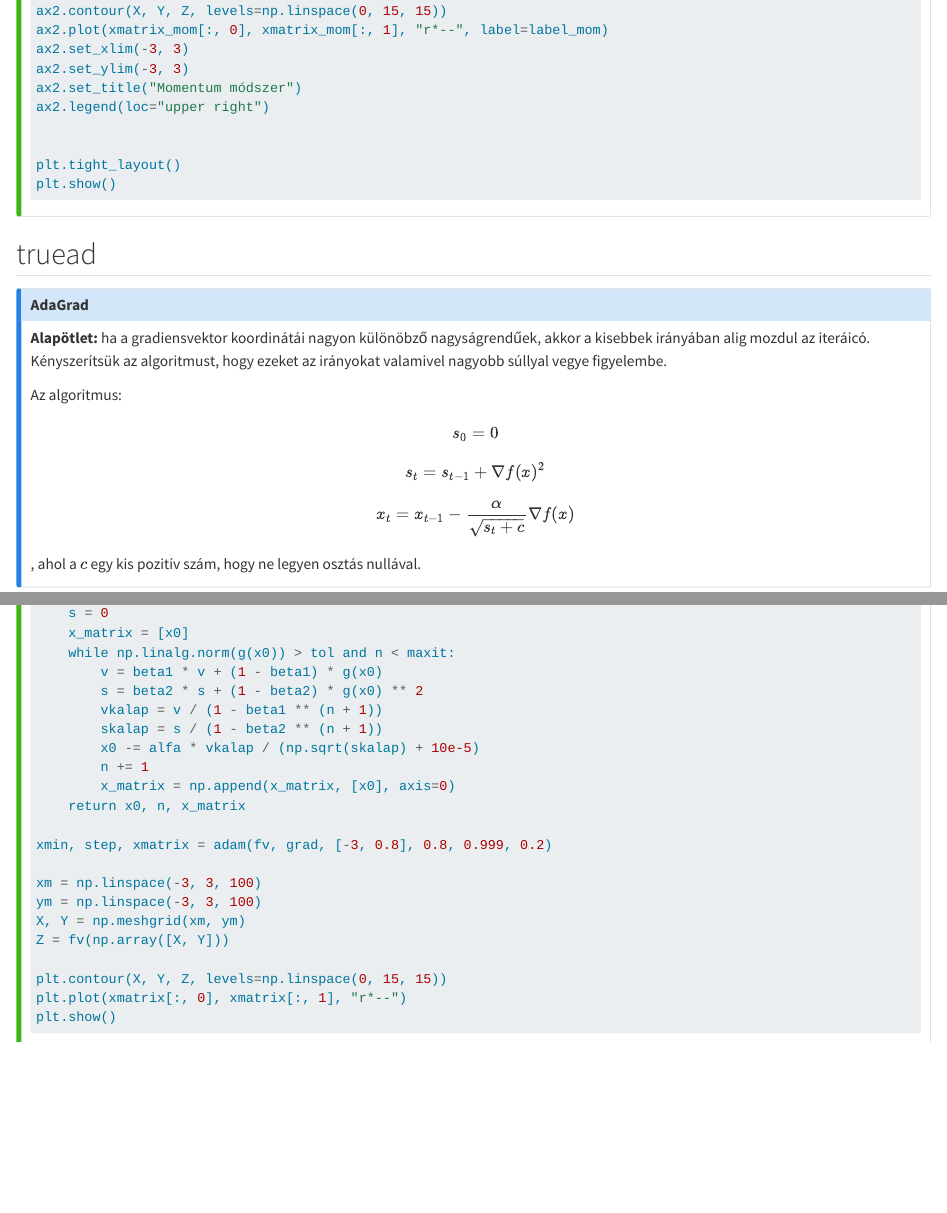
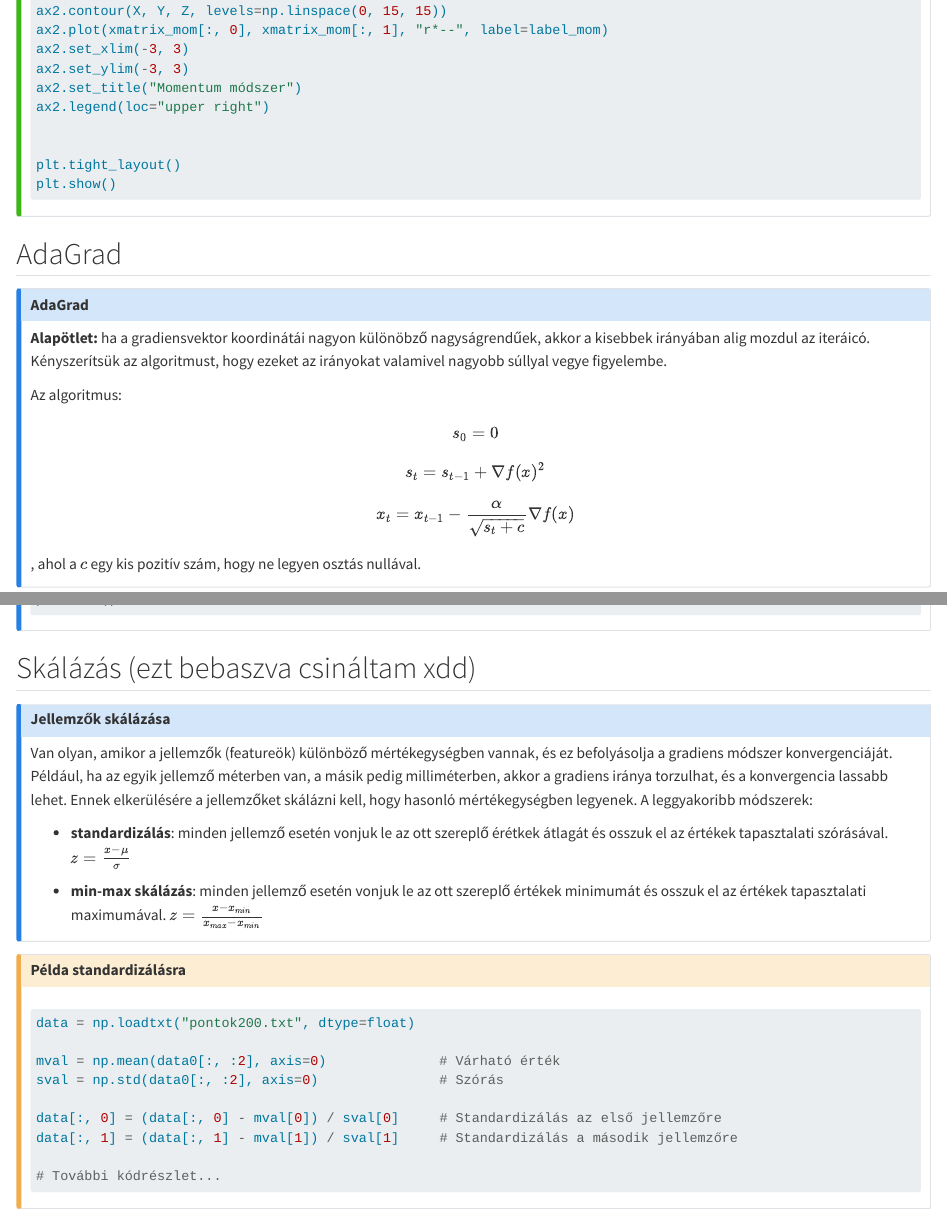
Before and after one commit to BAndris4/msc, a Quarto document (targyak/optimalizalas/optimalizalas.qmd): the page in a window 1100 px wide, from 12740 px down, and a second part further down, joined at a grey line. Rendered offline with R 4.5, knitr and Pandoc in place of Quarto, with nearby package versions; the code chunks are not run, so their results and figures are left out; menus at the side of the page are left out; long lines of code are wrapped.

Commit message:
skalazas opt

````diff
--- a/targyak/optimalizalas/optimalizalas.qmd
+++ b/targyak/optimalizalas/optimalizalas.qmd
@@ -2044,7 +2044,7 @@ plt.show()
 
 :::
 
-## truead
+## AdaGrad
 
 ::: {.callout-note title="AdaGrad"}
 **Alapötlet:** ha a gradiensvektor koordinátái nagyon különöbző nagyságrendűek, akkor a kisebbek irányában alig mozdul az iteráicó.
@@ -2949,6 +2949,34 @@ plt.show()
 
 :::
 
+## Skálázás (ezt bebaszva csináltam xdd)
+
+::: {.callout-note title="Jellemzők skálázása"}
+
+Van olyan, amikor a jellemzők (featureök) különböző mértékegységben vannak, és ez befolyásolja a gradiens módszer konvergenciáját. Például, ha az egyik jellemző méterben van, a másik pedig milliméterben, akkor a gradiens iránya torzulhat, és a konvergencia lassabb lehet. Ennek elkerülésére a jellemzőket skálázni kell, hogy hasonló mértékegységben legyenek. A leggyakoribb módszerek:
+
+- **standardizálás**: minden jellemző esetén vonjuk le az ott szereplő
+érétkek átlagát és osszuk el az értékek tapasztalati szórásával. $z = \frac{x - \mu}{\sigma}$
+
+- **min-max skálázás**: minden jellemző esetén vonjuk le az ott szereplő értékek minimumát és osszuk el az értékek tapasztalati maximumával. $z = \frac{x - x_{min}}{x_{max} - x_{min}}$
+
+:::
+
+::: {.callout-caution title="Példa standardizálásra" collapse="true"}
+
+```python
+data = np.loadtxt("pontok200.txt", dtype=float)
+
+mval = np.mean(data0[:, :2], axis=0)              # Várható érték
+sval = np.std(data0[:, :2], axis=0)               # Szórás
+
+data[:, 0] = (data[:, 0] - mval[0]) / sval[0]     # Standardizálás az első jellemzőre
+data[:, 1] = (data[:, 1] - mval[1]) / sval[1]     # Standardizálás a második jellemzőre
+
+# További kódrészlet...
+
+```
+:::
 ```{=html}
 <script>
 document.addEventListener("DOMContentLoaded", function () {
````
Also changed, not shown: targyak/optimalizalas/animacio_gradiens.html, targyak/optimalizalas/animacio_lepeshossz.html, targyak/optimalizalas/optimalizalas_files/figure-html/cell-10-output-1.png (deleted), targyak/optimalizalas/optimalizalas_files/figure-html/cell-11-output-1.png (deleted), targyak/optimalizalas/optimalizalas_files/figure-html/cell-12-output-1.png (deleted), targyak/optimalizalas/optimalizalas_files/figure-html/cell-13-output-1.png (deleted), targyak/optimalizalas/optimalizalas_files/figure-html/cell-14-output-1.png (deleted), targyak/optimalizalas/optimalizalas_files/figure-html/cell-15-output-1.png (deleted), targyak/optimalizalas/optimalizalas_files/figure-html/cell-16-output-1.png (deleted), targyak/optimalizalas/optimalizalas_files/figure-html/cell-17-output-1.png (deleted), targyak/optimalizalas/optimalizalas_files/figure-html/cell-18-output-1.png (deleted), targyak/optimalizalas/optimalizalas_files/figure-html/cell-19-output-2.png (deleted), targyak/optimalizalas/optimalizalas_files/figure-html/cell-20-output-1.png (deleted), targyak/optimalizalas/optimalizalas_files/figure-html/cell-20-output-2.png (deleted), 5 more files, 20 other files.
